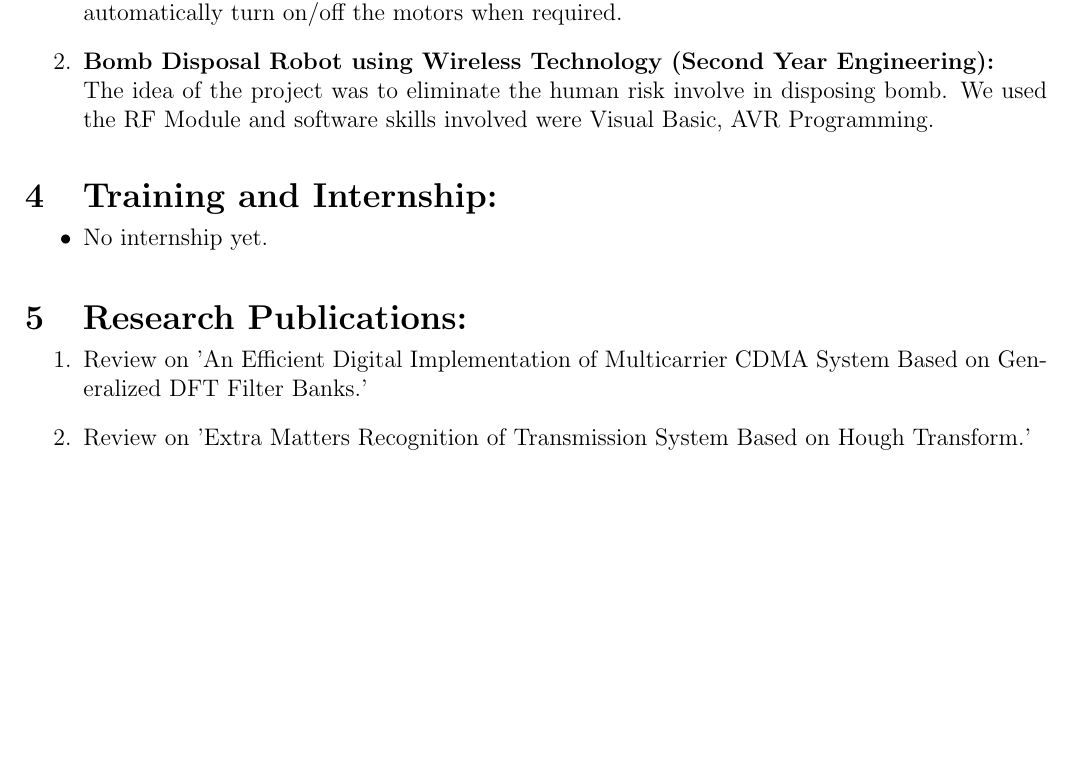
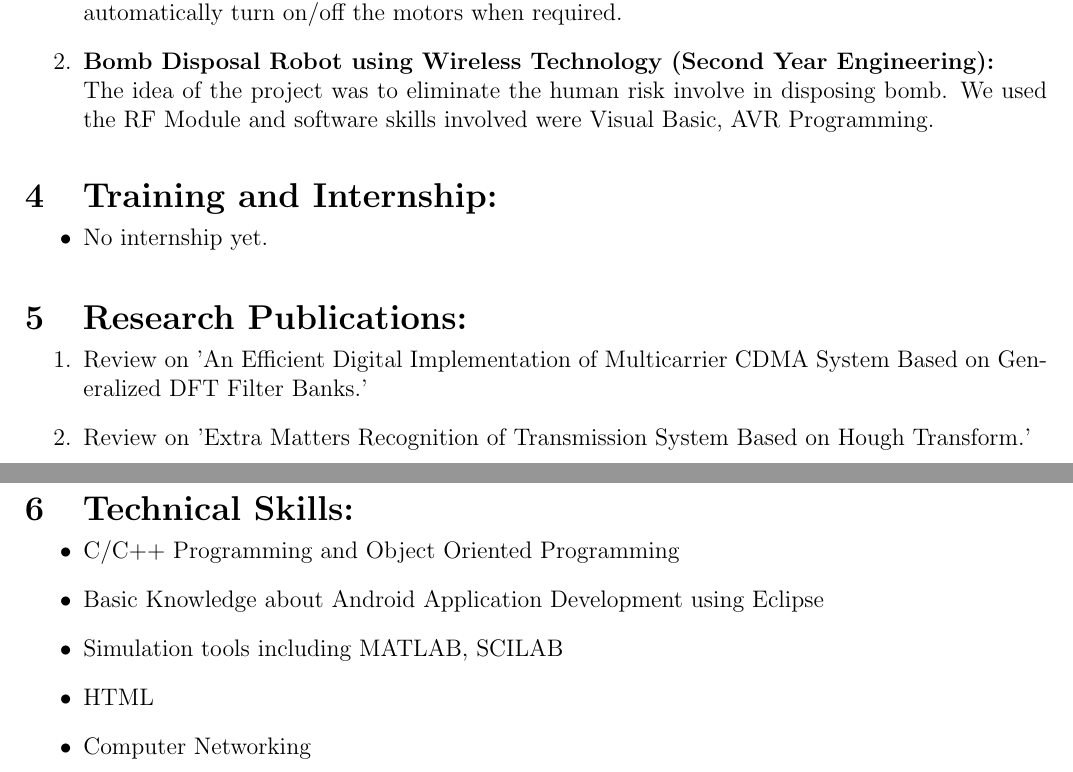
Before and after one commit to omkarmohite/omkarmohite_Resume, a LaTeX CV (omkarmohite_Resume/omkarmohite_Resume.tex): part of the page before the commit and two parts of pages 1 and 2 of 2 after it, the two joined at a grey line, cut so that both start at the same text, the shorter picture padded with empty space. Compiled offline with pdfLaTeX.

Commit message:
7th section commit

```diff
--- a/omkarmohite_Resume/omkarmohite_Resume.tex
+++ b/omkarmohite_Resume/omkarmohite_Resume.tex
@@ -67,4 +67,16 @@
 	\end{enumerate}
 \end{minipage}
 
+\begin{minipage}{0.98\textwidth}
+	\section{Technical Skills:}
+	\begin{itemize}
+		\vspace{-0.1in}
+		\item C/C++ Programming and Object Oriented Programming
+		\item Basic Knowledge about Android Application Development using Eclipse
+		\item Simulation tools including MATLAB, SCILAB
+		\item HTML
+		\item Computer Networking
+	\end{itemize}
+\end{minipage}
+
 \end{document}
```
Also changed, not shown: omkarmohite_Resume/omkarmohite_Resume.pdf, 3 other files.
